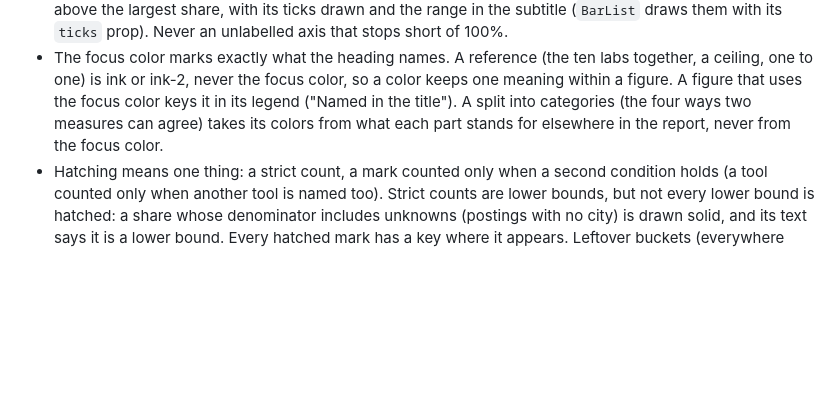
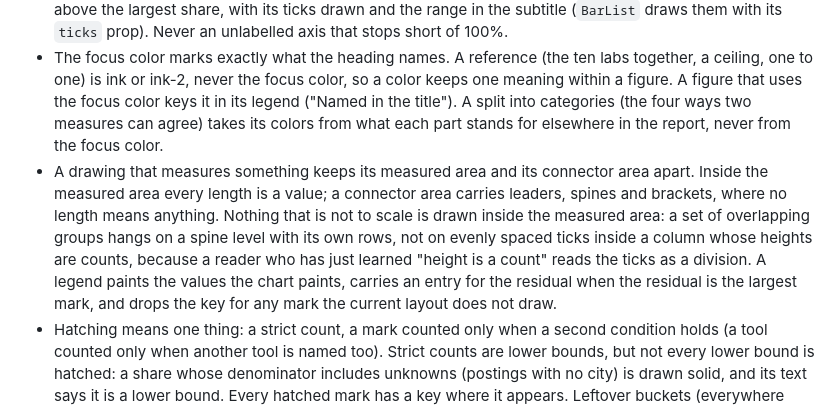
Before and after one commit to MetixAI-Official/awesome-metix-platform-use-cases, a Markdown page: docs/style.md, the part around the change. Drawn GitHub-style; blank space fills up the shorter version.

Commit message:
docs: a drawing keeps its measured area and its connector area apart
The map's review found five evenly spaced ticks inside the one column where
height is a count, standing for 63, 49, 13, under 10 and at least 802 people.
Nothing that is not to scale belongs inside a measured area, and a legend
paints what the chart paints, including the residual when it is the largest
mark.

```diff
--- a/docs/style.md
+++ b/docs/style.md
@@ -118,6 +118,7 @@ Charts render at build time from committed aggregate files. They never read raw
 - One series in the focus color, the rest in grey, unless the categories themselves are the point. Never more than four hues.
 - Say what a bar is scaled to. A share is drawn on a labelled axis from 0: either the whole total, so a bar that is half the total fills half the width, or, when every share is small, an axis that ends at the first 10% step above the largest share, with its ticks drawn and the range in the subtitle (`BarList` draws them with its `ticks` prop). Never an unlabelled axis that stops short of 100%.
 - The focus color marks exactly what the heading names. A reference (the ten labs together, a ceiling, one to one) is ink or ink-2, never the focus color, so a color keeps one meaning within a figure. A figure that uses the focus color keys it in its legend ("Named in the title"). A split into categories (the four ways two measures can agree) takes its colors from what each part stands for elsewhere in the report, never from the focus color.
+- A drawing that measures something keeps its measured area and its connector area apart. Inside the measured area every length is a value; a connector area carries leaders, spines and brackets, where no length means anything. Nothing that is not to scale is drawn inside the measured area: a set of overlapping groups hangs on a spine level with its own rows, not on evenly spaced ticks inside a column whose heights are counts, because a reader who has just learned "height is a count" reads the ticks as a division. A legend paints the values the chart paints, carries an entry for the residual when the residual is the largest mark, and drops the key for any mark the current layout does not draw.
 - Hatching means one thing: a strict count, a mark counted only when a second condition holds (a tool counted only when another tool is named too). Strict counts are lower bounds, but not every lower bound is hatched: a share whose denominator includes unknowns (postings with no city) is drawn solid, and its text says it is a lower bound. Every hatched mark has a key where it appears. Leftover buckets (everywhere else, no city given, rest of the world) are drawn like the other marks and told apart by their label and their place last. A cell that does not apply says so in words ("same tool"). A suppressed cell is an empty outline labelled `<10`.
 - A log scale is allowed for ratios, with the one-to-one line drawn and labelled.
 - Do not draw a result that a definition forces. A tool counted only when named with another tool will always co-occur with another tool, so it does not get a co-mention row.
```
